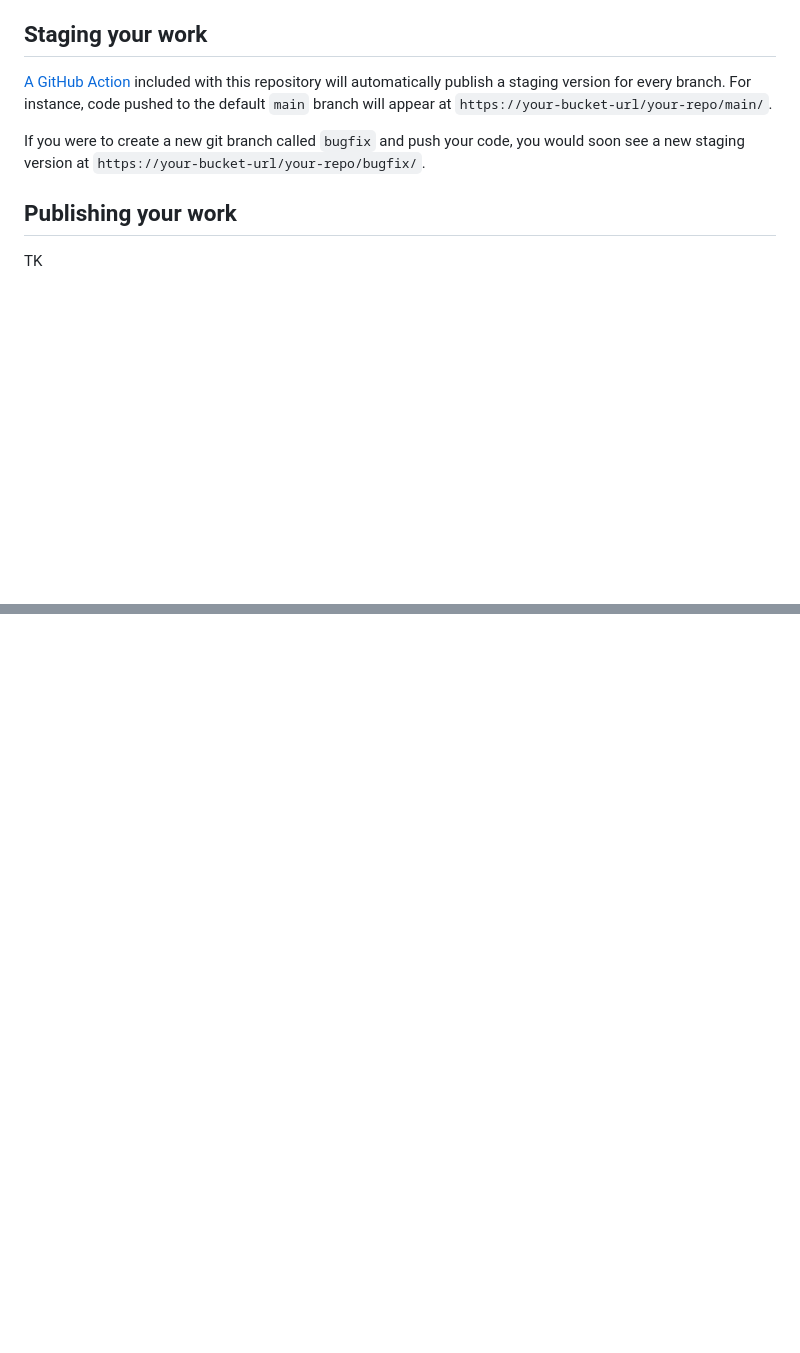
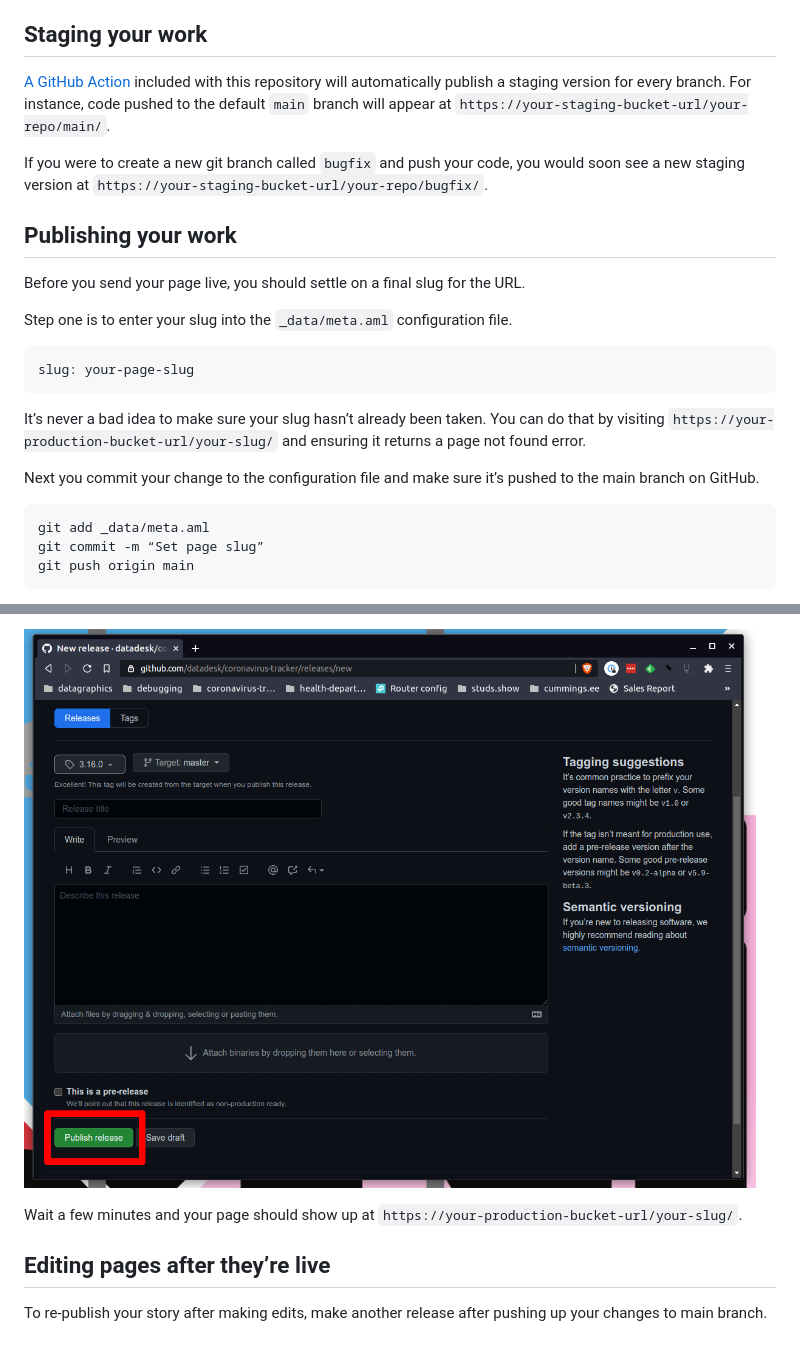
Before and after one commit to datadesk/baker-example-page-template, a Markdown page: README.md, 2 parts joined by grey strips. Rendered like a GitHub page; pictures changed too: .github/images/publish-release.png (added); blank space fills up the shorter version.

Commit message:
Added some more docs

````diff
--- a/README.md
+++ b/README.md
@@ -113,10 +113,27 @@ This is a special directory for storing files that GitHub uses to interact with
 
 ## Staging your work
 
-[A GitHub Action](https://github.com/datadesk/baker-example-page-template/actions/workflows/deploy-stage.yml) included with this repository will automatically publish a staging version for every branch. For instance, code pushed to the default `main` branch will appear at `https://your-bucket-url/your-repo/main/`.
+[A GitHub Action](https://github.com/datadesk/baker-example-page-template/actions/workflows/deploy-stage.yml) included with this repository will automatically publish a staging version for every branch. For instance, code pushed to the default `main` branch will appear at `https://your-staging-bucket-url/your-repo/main/`.
 
-If you were to create a new git branch called `bugfix` and push your code, you would soon see a new staging version at `https://your-bucket-url/your-repo/bugfix/`.
+If you were to create a new git branch called `bugfix` and push your code, you would soon see a new staging version at `https://your-staging-bucket-url/your-repo/bugfix/`.
 
 ## Publishing your work
 
-TK
+Before you send your page live, you should settle on a final slug for the URL.
+
+Step one is to enter your slug into the `_data/meta.aml` configuration file.
+
+```yaml
+slug: your-page-slug
+```
+
+It’s never a bad idea to make sure your slug hasn’t already been taken. You can do that by visiting `https://your-production-bucket-url/your-slug/` and ensuring it returns a page not found error.
+
+Next you commit your change to the configuration file and make sure it’s pushed to the main branch on GitHub.
+
+```bash
+git add _data/meta.aml
+git commit -m “Set page slug”
+git push origin main
+```
+
@@ -122,0 +154,7 @@ TK
+![](./.github/images/publish-release.png)
+
+Wait a few minutes and your page should show up at `https://your-production-bucket-url/your-slug/`.
+
+## Editing pages after they’re live
+
+To re-publish your story after making edits, make another release after pushing up your changes to main branch.
````
Also changed, not shown: other parts of README.md (+14 -0 lines), .github/images/draft-release.png (added), .github/images/releases.png (added), .github/images/version-release.png (added).
